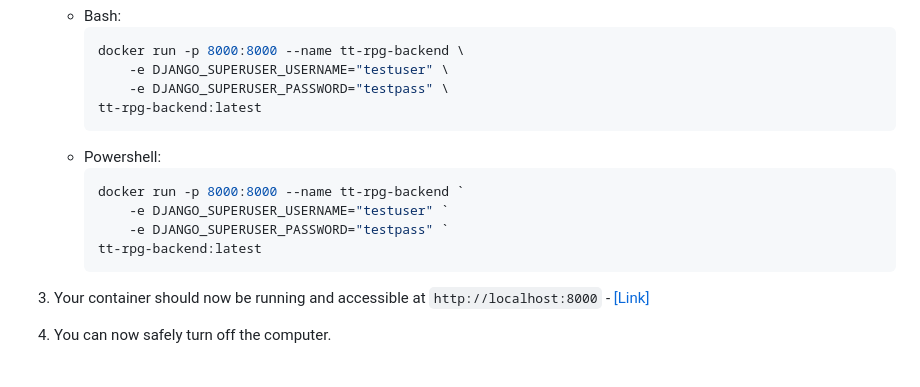
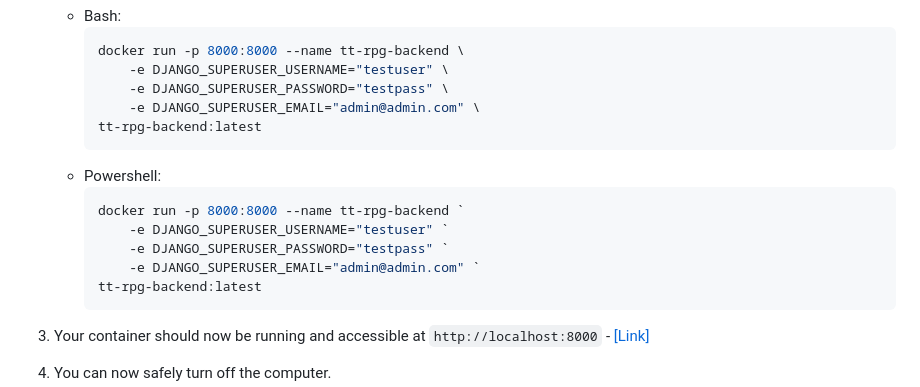
Before and after one commit to System-Wsparcia-TT-RPG/ttrpg-backend, a Markdown page: README.md, the part around the change. GitHub-like rendering; blank space fills up the shorter version.

Commit message:
Quick README.md fix

````diff
--- a/README.md
+++ b/README.md
@@ -92,6 +92,7 @@ Here are the steps to run the project in a Docker container:
         docker run -p 8000:8000 --name tt-rpg-backend \
             -e DJANGO_SUPERUSER_USERNAME="testuser" \
             -e DJANGO_SUPERUSER_PASSWORD="testpass" \
+            -e DJANGO_SUPERUSER_EMAIL="admin@admin.com" \
         tt-rpg-backend:latest
         ```
     - Powershell:
@@ -99,6 +100,7 @@ Here are the steps to run the project in a Docker container:
         docker run -p 8000:8000 --name tt-rpg-backend `
             -e DJANGO_SUPERUSER_USERNAME="testuser" `
             -e DJANGO_SUPERUSER_PASSWORD="testpass" `
+            -e DJANGO_SUPERUSER_EMAIL="admin@admin.com" `
         tt-rpg-backend:latest
         ```
 
````
